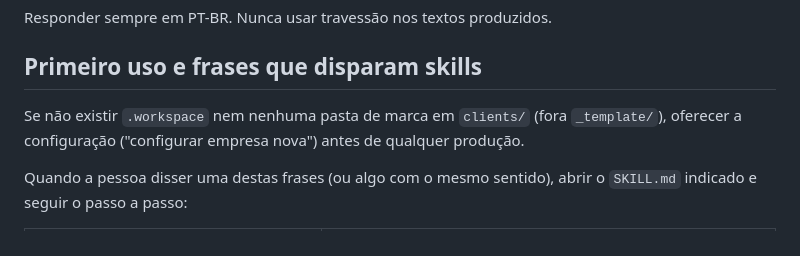
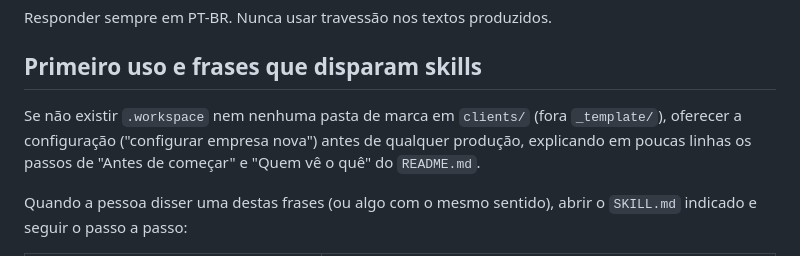
Before and after one commit to AIgorrocha/content-team-kit, a Markdown page: CLAUDE.md, the part around the change. GitHub-like rendering.

```diff
--- a/CLAUDE.md
+++ b/CLAUDE.md
@@ -13,7 +13,8 @@ Responder sempre em PT-BR. Nunca usar travessão nos textos produzidos.
 ## Primeiro uso e frases que disparam skills
 
 Se não existir `.workspace` nem nenhuma pasta de marca em `clients/` (fora `_template/`),
-oferecer a configuração ("configurar empresa nova") antes de qualquer produção.
+oferecer a configuração ("configurar empresa nova") antes de qualquer produção, explicando em
+poucas linhas os passos de "Antes de começar" e "Quem vê o quê" do `README.md`.
 
 Quando a pessoa disser uma destas frases (ou algo com o mesmo sentido), abrir o `SKILL.md`
 indicado e seguir o passo a passo:
```
Also changed, not shown: README.md (+40 -3 lines), skills/ct-onboarding/SKILL.md (+5 -1 lines).
